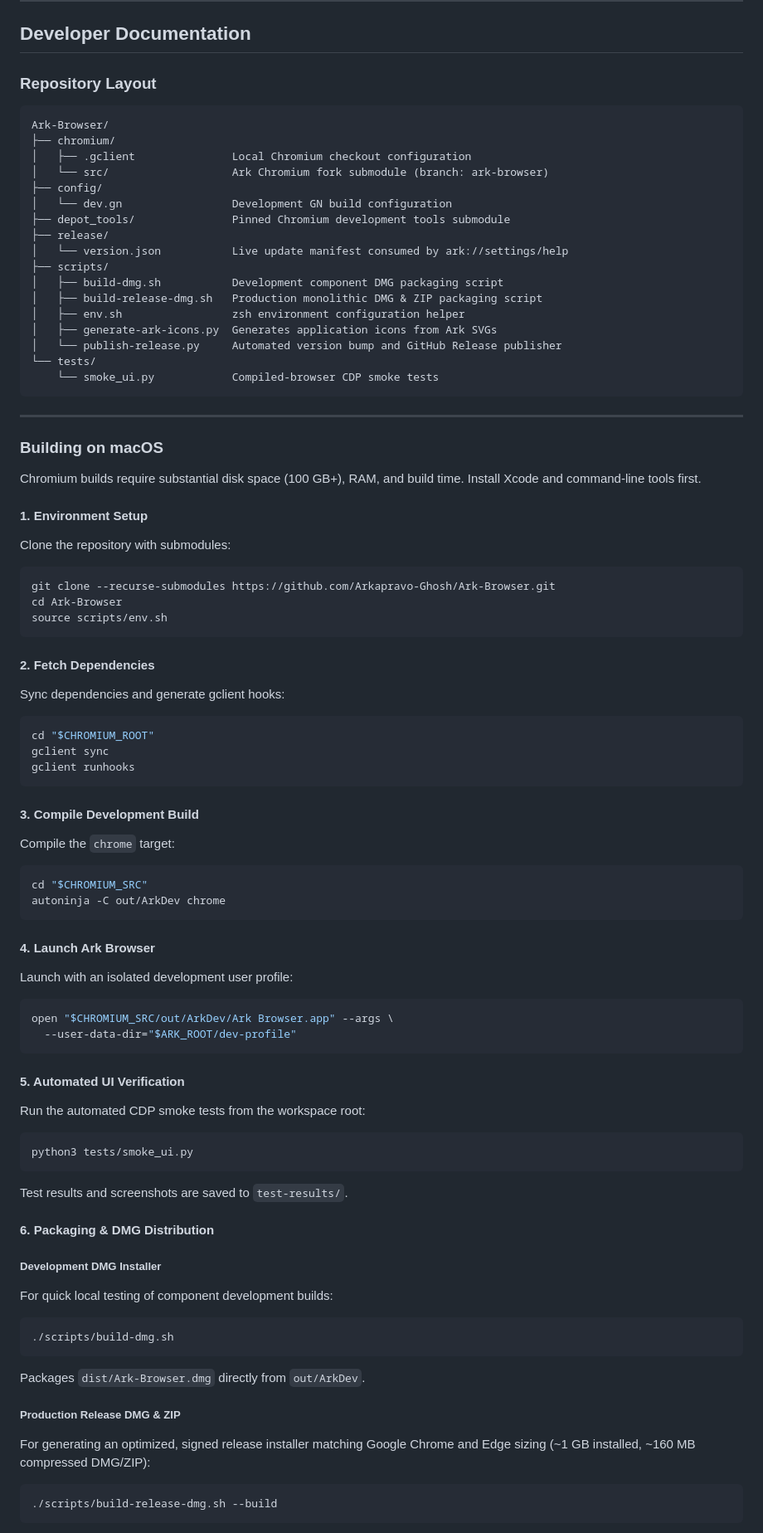
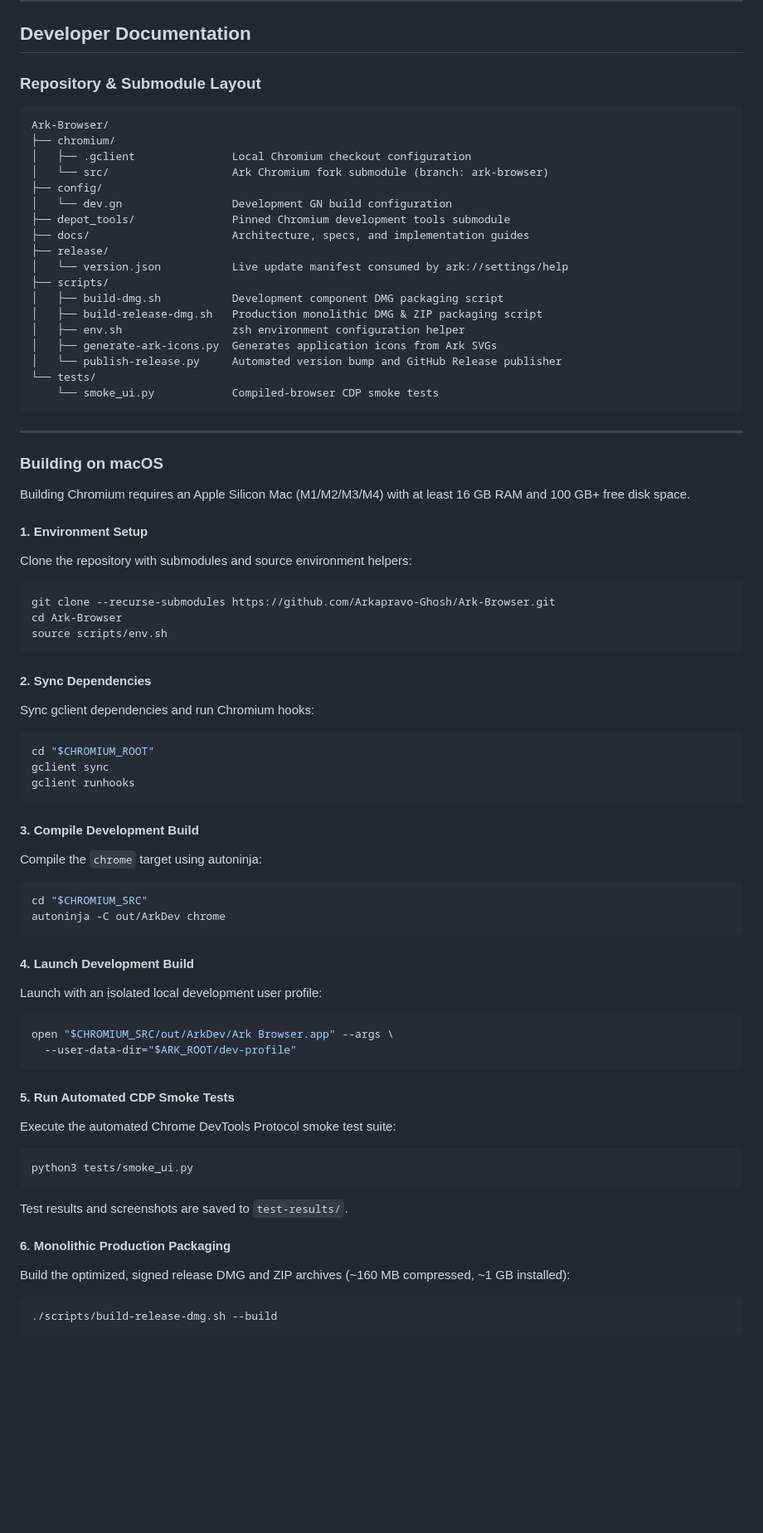
Before and after one commit to Arkapravo-Ghosh/Ark-Browser, a Markdown page: README.md, the part around one of its changes. Shown at 83% size. Rendered like a GitHub page; blank space fills up the shorter version.

````diff
--- a/README.md
+++ b/README.md
@@ -90,7 +82,7 @@ Once installed, future updates are delivered directly inside the browser at **`a
 
 ## Developer Documentation
 
-### Repository Layout
+### Repository & Submodule Layout
 
 ```text
 Ark-Browser/
@@ -100,6 +92,7 @@ Ark-Browser/
 ├── config/
 │   └── dev.gn                 Development GN build configuration
 ├── depot_tools/               Pinned Chromium development tools submodule
+├── docs/                      Architecture, specs, and implementation guides
 ├── release/
 │   └── version.json           Live update manifest consumed by ark://settings/help
 ├── scripts/
@@ -116,11 +109,11 @@ Ark-Browser/
 
 ### Building on macOS
 
-Chromium builds require substantial disk space (100 GB+), RAM, and build time. Install Xcode and command-line tools first.
+Building Chromium requires an Apple Silicon Mac (M1/M2/M3/M4) with at least 16 GB RAM and 100 GB+ free disk space.
 
 #### 1. Environment Setup
 
-Clone the repository with submodules:
+Clone the repository with submodules and source environment helpers:
 
 ```zsh
 git clone --recurse-submodules https://github.com/Arkapravo-Ghosh/Ark-Browser.git
@@ -128,9 +121,9 @@ cd Ark-Browser
 source scripts/env.sh
 ```
 
-#### 2. Fetch Dependencies
+#### 2. Sync Dependencies
 
-Sync dependencies and generate gclient hooks:
+Sync gclient dependencies and run Chromium hooks:
 
 ```zsh
 cd "$CHROMIUM_ROOT"
@@ -140,43 +133,35 @@ gclient runhooks
 
 #### 3. Compile Development Build
 
-Compile the `chrome` target:
+Compile the `chrome` target using autoninja:
 
 ```zsh
 cd "$CHROMIUM_SRC"
 autoninja -C out/ArkDev chrome
 ```
 
-#### 4. Launch Ark Browser
+#### 4. Launch Development Build
 
-Launch with an isolated development user profile:
+Launch with an isolated local development user profile:
 
 ```zsh
 open "$CHROMIUM_SRC/out/ArkDev/Ark Browser.app" --args \
   --user-data-dir="$ARK_ROOT/dev-profile"
 ```
 
-#### 5. Automated UI Verification
+#### 5. Run Automated CDP Smoke Tests
 
-Run the automated CDP smoke tests from the workspace root:
+Execute the automated Chrome DevTools Protocol smoke test suite:
 
 ```zsh
 python3 tests/smoke_ui.py
 ```
-
 Test results and screenshots are saved to `test-results/`.
 
-#### 6. Packaging & DMG Distribution
+#### 6. Monolithic Production Packaging
 
-##### Development DMG Installer
-For quick local testing of component development builds:
-```zsh
-./scripts/build-dmg.sh
-```
-Packages `dist/Ark-Browser.dmg` directly from `out/ArkDev`.
+Build the optimized, signed release DMG and ZIP archives (~160 MB compressed, ~1 GB installed):
 
-##### Production Release DMG & ZIP
-For generating an optimized, signed release installer matching Google Chrome and Edge sizing (~1 GB installed, ~160 MB compressed DMG/ZIP):
 ```zsh
 ./scripts/build-release-dmg.sh --build
 ```
````
Also changed, not shown: other parts of README.md (+39 -62 lines).
